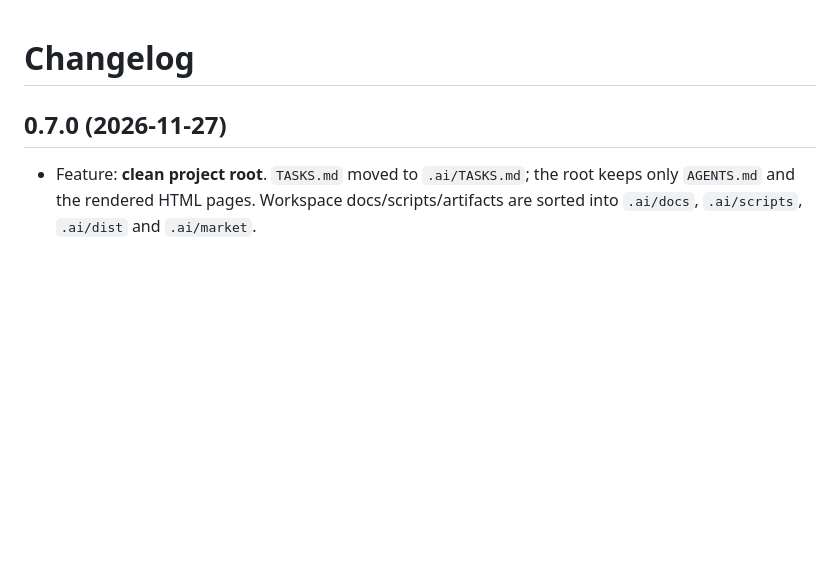
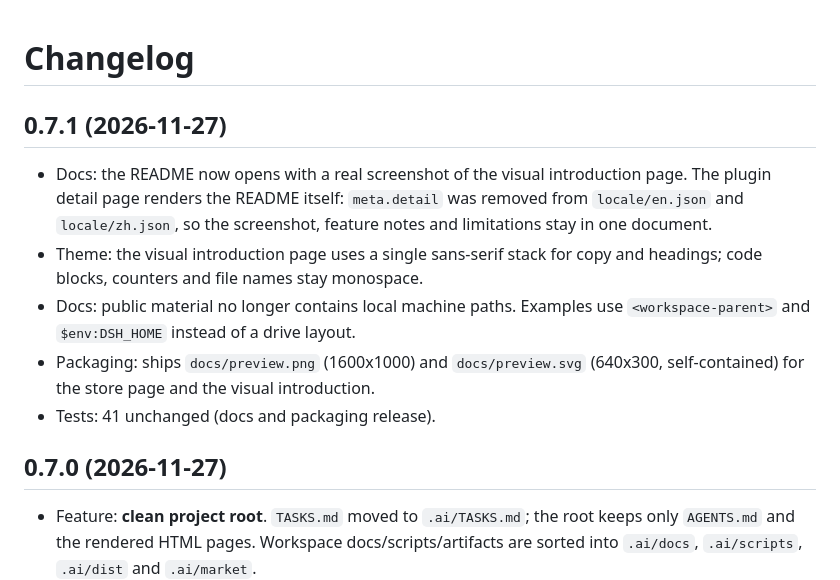
Before and after one commit to ZhuYw3927/dsh-ai-collab, a Markdown page: CHANGELOG.md, the part around one of its changes. GitHub-like rendering; blank space fills up the shorter version.

```diff
--- a/CHANGELOG.md
+++ b/CHANGELOG.md
@@ -1,4 +1,17 @@
 # Changelog
+
+## 0.7.1 (2026-11-27)
+
+- Docs: the README now opens with a real screenshot of the visual introduction page. The plugin
+  detail page renders the README itself: `meta.detail` was removed from `locale/en.json` and
+  `locale/zh.json`, so the screenshot, feature notes and limitations stay in one document.
+- Theme: the visual introduction page uses a single sans-serif stack for copy and headings;
+  code blocks, counters and file names stay monospace.
+- Docs: public material no longer contains local machine paths. Examples use `<workspace-parent>`
+  and `$env:DSH_HOME` instead of a drive layout.
+- Packaging: ships `docs/preview.png` (1600x1000) and `docs/preview.svg` (640x300, self-contained)
+  for the store page and the visual introduction.
+- Tests: 41 unchanged (docs and packaging release).
 
 ## 0.7.0 (2026-11-27)
 
```
Also changed, not shown: other parts of CHANGELOG.md (+1 -1 lines), README.md (+15 -2 lines), docs/DETAIL.md (+14 -0 lines), docs/preview.png (added), 5 other files.
